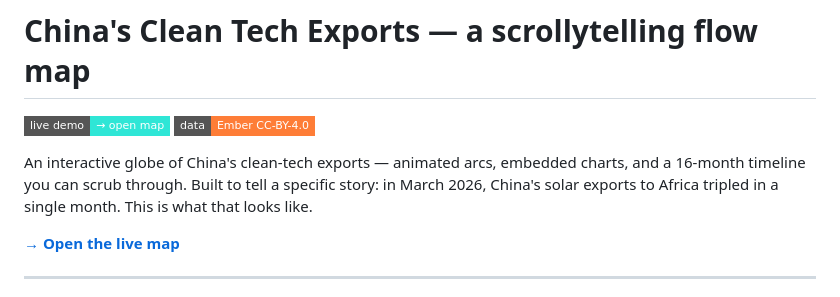
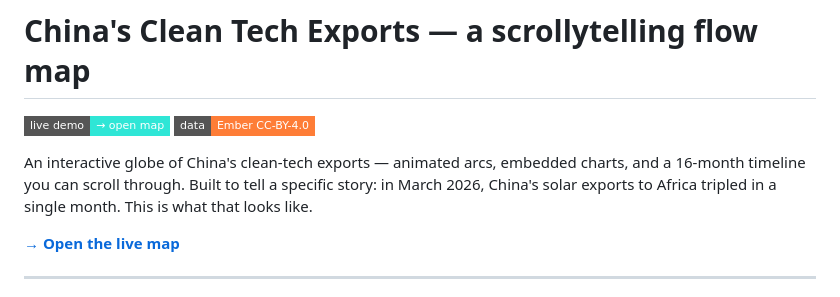
Before and after one commit to chris-tine-wei/china-clean-tech-exports, a Markdown page: README.md, the part around the change. Drawn GitHub-style; badges without logos.

```diff
--- a/README.md
+++ b/README.md
@@ -3,7 +3,7 @@
 [![Live demo](https://img.shields.io/badge/live%20demo-→%20open%20map-2fe6d6?style=flat-square)](https://chris-tine-wei.github.io/china-clean-tech-exports/)
 [![Data: Ember CC-BY-4.0](https://img.shields.io/badge/data-Ember%20CC--BY--4.0-orange?style=flat-square)](https://ember-energy.org/data/china-cleantech-export-data/)
 
-An interactive globe of China's clean-tech exports — animated arcs, embedded charts, and a 16-month timeline you can scrub through. Built to tell a specific story: in March 2026, China's solar exports to Africa tripled in a single month. This is what that looks like.
+An interactive globe of China's clean-tech exports — animated arcs, embedded charts, and a 16-month timeline you can scroll through. Built to tell a specific story: in March 2026, China's solar exports to Africa tripled in a single month. This is what that looks like.
 
 **[→ Open the live map](https://chris-tine-wei.github.io/china-clean-tech-exports/)**
 
```
